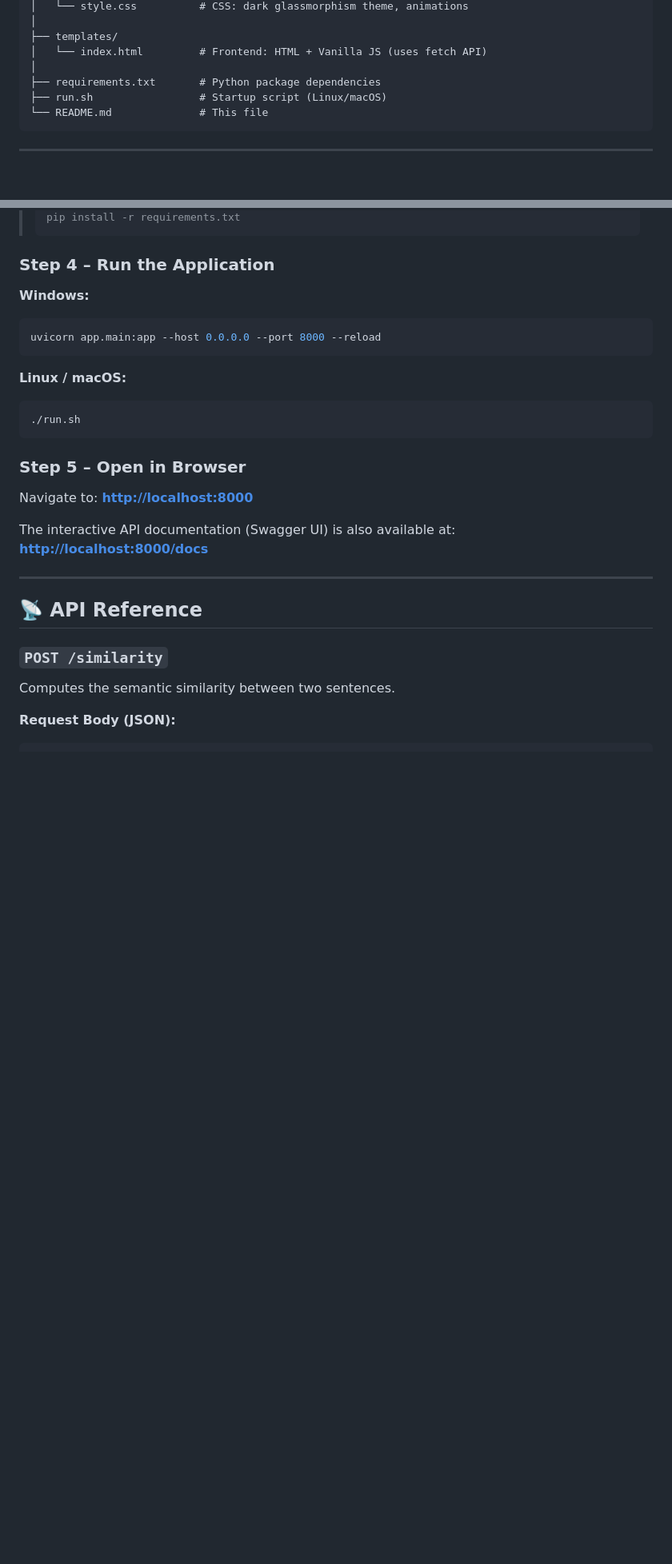
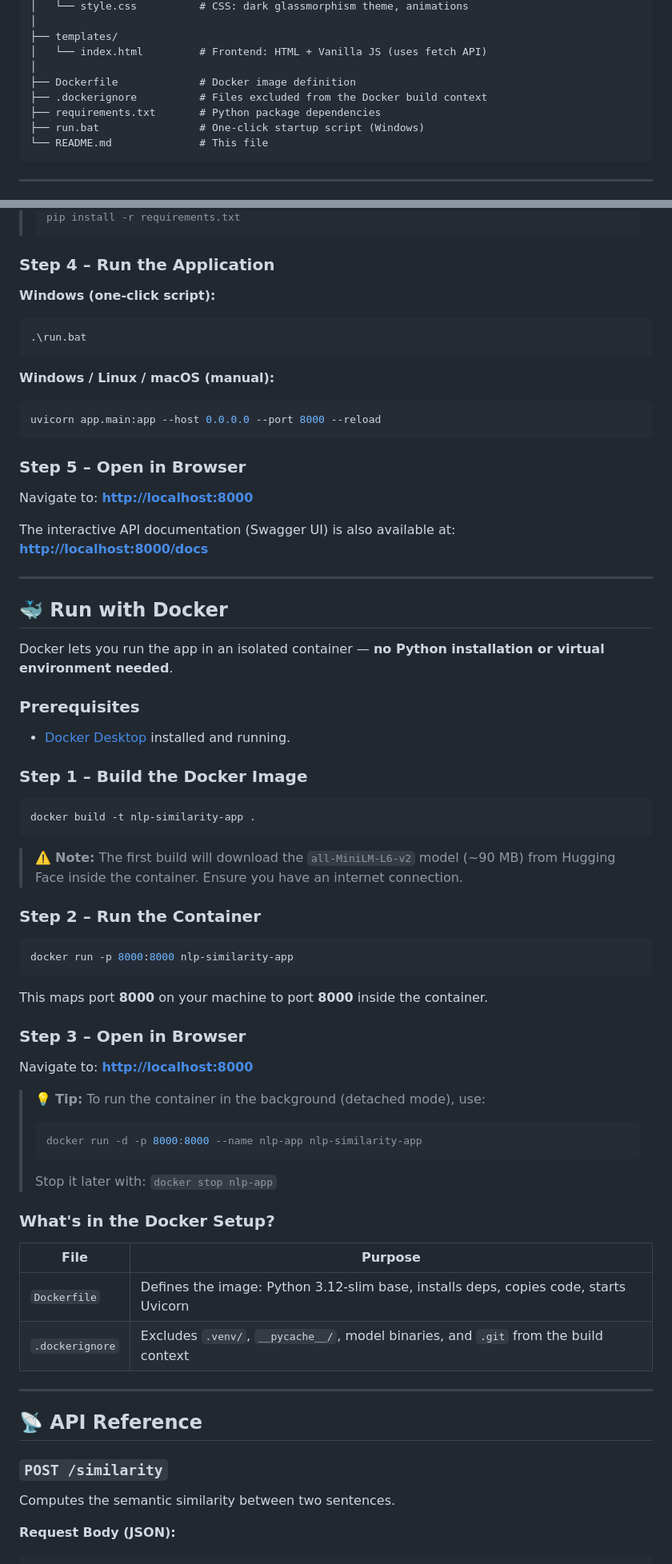
Before and after one commit to PriyanshuSingh44/NLP, a Markdown page: README.md, 2 parts joined by grey strips. Shown at 80% size. Drawn GitHub-style; blank space fills up the shorter version.

Commit message:
updated readme to include docker

````diff
--- a/README.md
+++ b/README.md
@@ -103,8 +111,10 @@ nlp project/
 ├── templates/
 │   └── index.html         # Frontend: HTML + Vanilla JS (uses fetch API)
 │
+├── Dockerfile             # Docker image definition
+├── .dockerignore          # Files excluded from the Docker build context
 ├── requirements.txt       # Python package dependencies
-├── run.sh                 # Startup script (Linux/macOS)
+├── run.bat                # One-click startup script (Windows)
 └── README.md              # This file
 ```
 
@@ -154,14 +164,14 @@ pip install -r requirements.txt
 
 ### Step 4 – Run the Application
 
-**Windows:**
+**Windows (one-click script):**
+```bat
+.\run.bat
+```
+
+**Windows / Linux / macOS (manual):**
 ```bash
 uvicorn app.main:app --host 0.0.0.0 --port 8000 --reload
-```
-
-**Linux / macOS:**
-```bash
-./run.sh
 ```
 
 ### Step 5 – Open in Browser
@@ -170,6 +180,48 @@ Navigate to: **[http://localhost:8000](http://localhost:8000)**
 
 The interactive API documentation (Swagger UI) is also available at:
 **[http://localhost:8000/docs](http://localhost:8000/docs)**
+
+---
+
+## 🐳 Run with Docker
+
+Docker lets you run the app in an isolated container — **no Python installation or virtual environment needed**.
+
+### Prerequisites
+- [Docker Desktop](https://www.docker.com/products/docker-desktop/) installed and running.
+
+### Step 1 – Build the Docker Image
+
+```bash
+docker build -t nlp-similarity-app .
+```
+
+> ⚠️ **Note:** The first build will download the `all-MiniLM-L6-v2` model (~90 MB) from Hugging Face inside the container. Ensure you have an internet connection.
+
+### Step 2 – Run the Container
+
+```bash
+docker run -p 8000:8000 nlp-similarity-app
+```
+
+This maps port **8000** on your machine to port **8000** inside the container.
+
+### Step 3 – Open in Browser
+
+Navigate to: **[http://localhost:8000](http://localhost:8000)**
+
+> 💡 **Tip:** To run the container in the background (detached mode), use:
+> ```bash
+> docker run -d -p 8000:8000 --name nlp-app nlp-similarity-app
+> ```
+> Stop it later with: `docker stop nlp-app`
+
+### What's in the Docker Setup?
+
+| File | Purpose |
+|---|---|
+| `Dockerfile` | Defines the image: Python 3.12-slim base, installs deps, copies code, starts Uvicorn |
+| `.dockerignore` | Excludes `.venv/`, `__pycache__/`, model binaries, and `.git` from the build context |
 
 ---
 
````
Also changed, not shown: other parts of README.md (+12 -3 lines).
